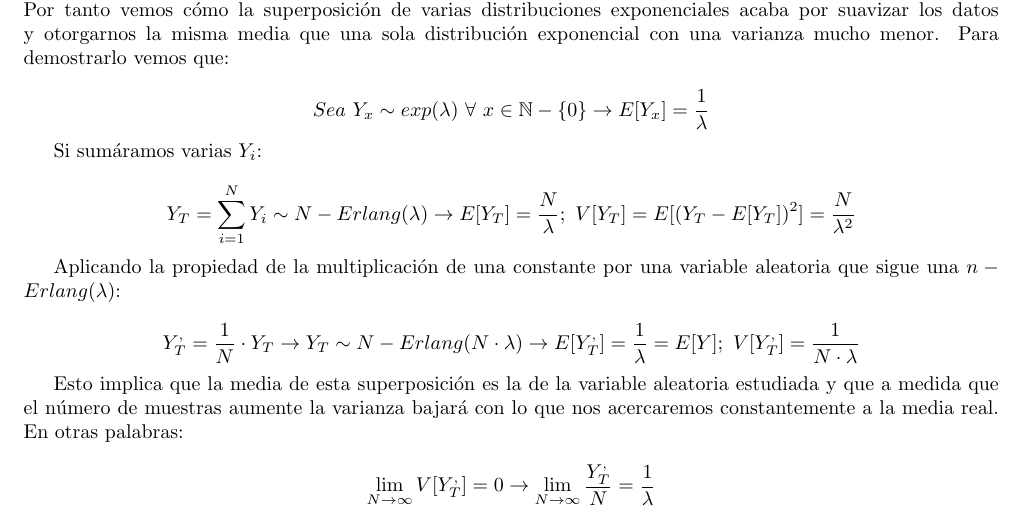
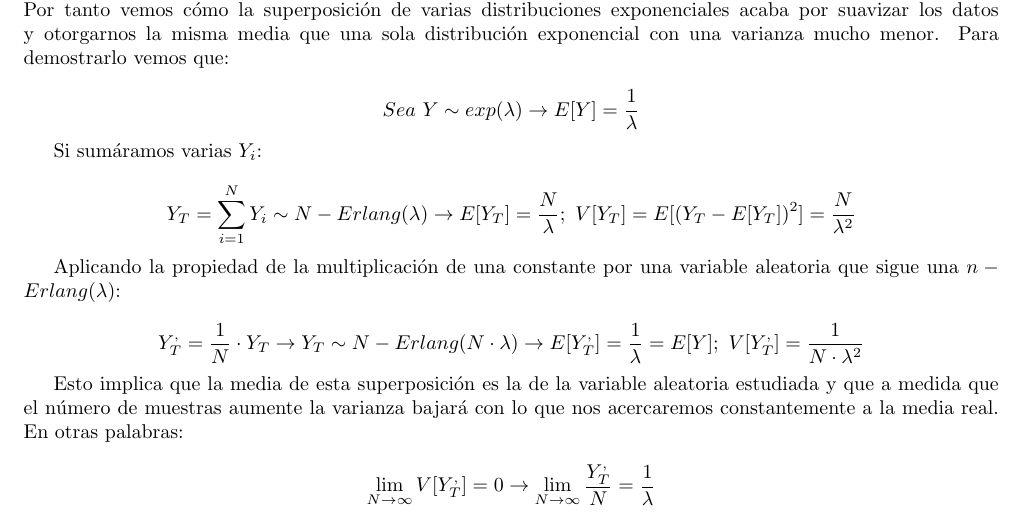
Before and after one commit to ashtrakhov/collado_ortega_telematics, a LaTeX document (Net_switching/Intro_to_sym.tex): part of page 7 of 10, cut so that both start at the same text. Compiled offline with pdfLaTeX.

Commit message:
Fixed typos!

```diff
--- a/Net_switching/Intro_to_sym.tex
+++ b/Net_switching/Intro_to_sym.tex
@@ -171,7 +170,7 @@
 
 		De la función de densidad de una distribución $n-Erlang(\lambda)$ se desgrana que la esperanza viene dada por $\frac{n}{\lambda}$ y que la varianza se obtiene como $\frac{n}{\lambda^2}$. Sabemos además que si $X \sim n-Erlang(\lambda) \rightarrow \alpha \cdot X \sim n-Erlang(\frac{\lambda}{\alpha})$. Por tanto vemos cómo la superposición de varias distribuciones exponenciales acaba por suavizar los datos y otorgarnos la misma media que una sola distribución exponencial con una varianza mucho menor. Para demostrarlo vemos que:
 
-		$$Sea\ Y_x \sim exp(\lambda)\ \forall\ x \in \mathbb{N} - \{0\} \rightarrow E[Y_x] = \frac{1}{\lambda}$$
+		$$Sea\ Y \sim exp(\lambda) \rightarrow E[Y] = \frac{1}{\lambda}$$
 
 		Si sumáramos varias $Y_i$:
 
@@ -179,7 +178,7 @@
 
 		Aplicando la propiedad de la multiplicación de una constante por una variable aleatoria que sigue una $n-Erlang(\lambda)$:
 
-		$$Y_T^, = \frac{1}{N} \cdot Y_T \rightarrow Y_T \sim N-Erlang(N \cdot \lambda) \rightarrow E[Y_T^,] = \frac{1}{\lambda} = E[Y];\ V[Y_T^,] = \frac{1}{N \cdot \lambda}$$
+		$$Y_T^, = \frac{1}{N} \cdot Y_T \rightarrow Y_T \sim N-Erlang(N \cdot \lambda) \rightarrow E[Y_T^,] = \frac{1}{\lambda} = E[Y];\ V[Y_T^,] = \frac{1}{N \cdot \lambda^2}$$
 
 		Esto implica que la media de esta superposición es la de la variable aleatoria estudiada y que a medida que el número de muestras aumente la varianza bajará con lo que nos acercaremos constantemente a la media real. En otras palabras:
 
```
Also changed, not shown: Net_switching/Intro_to_sym.tex (1 more changed lines).
